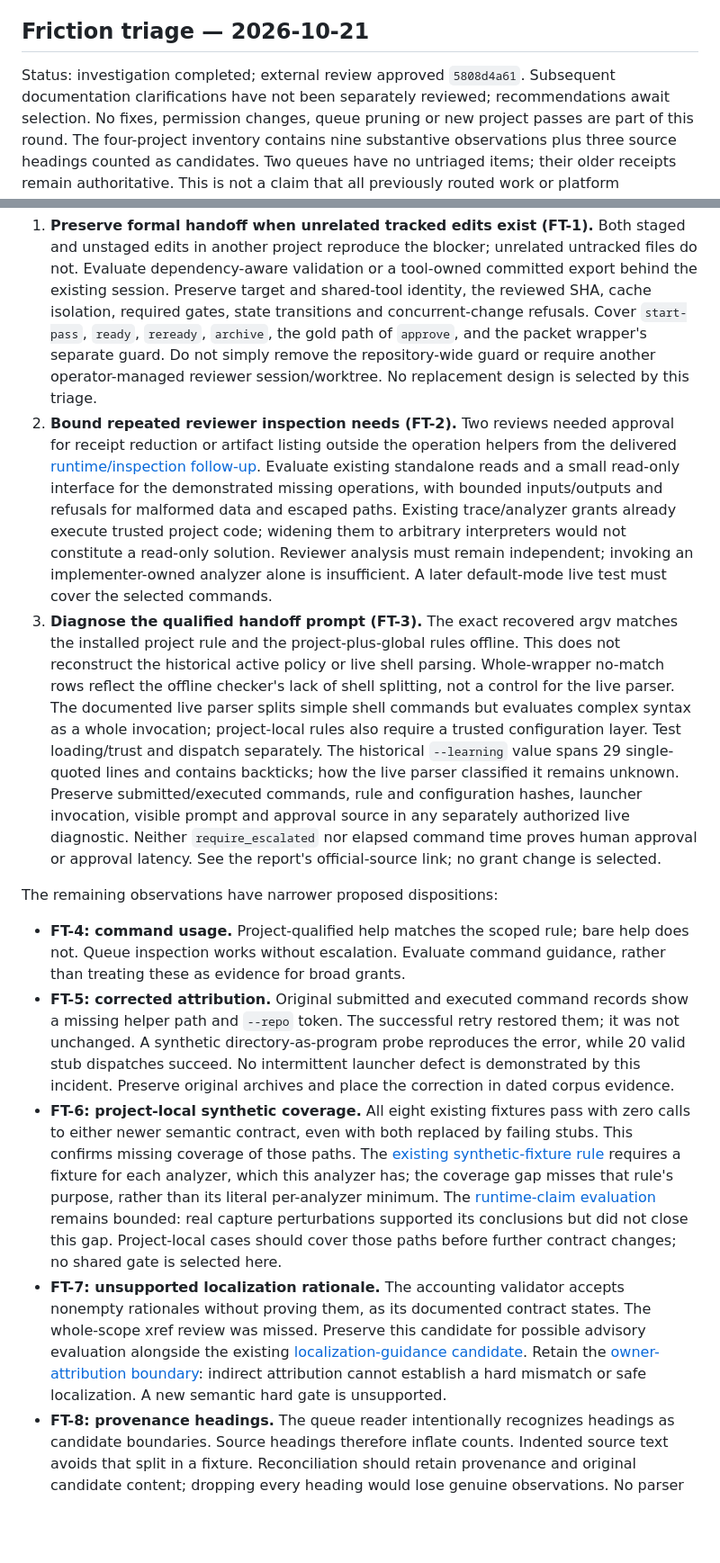
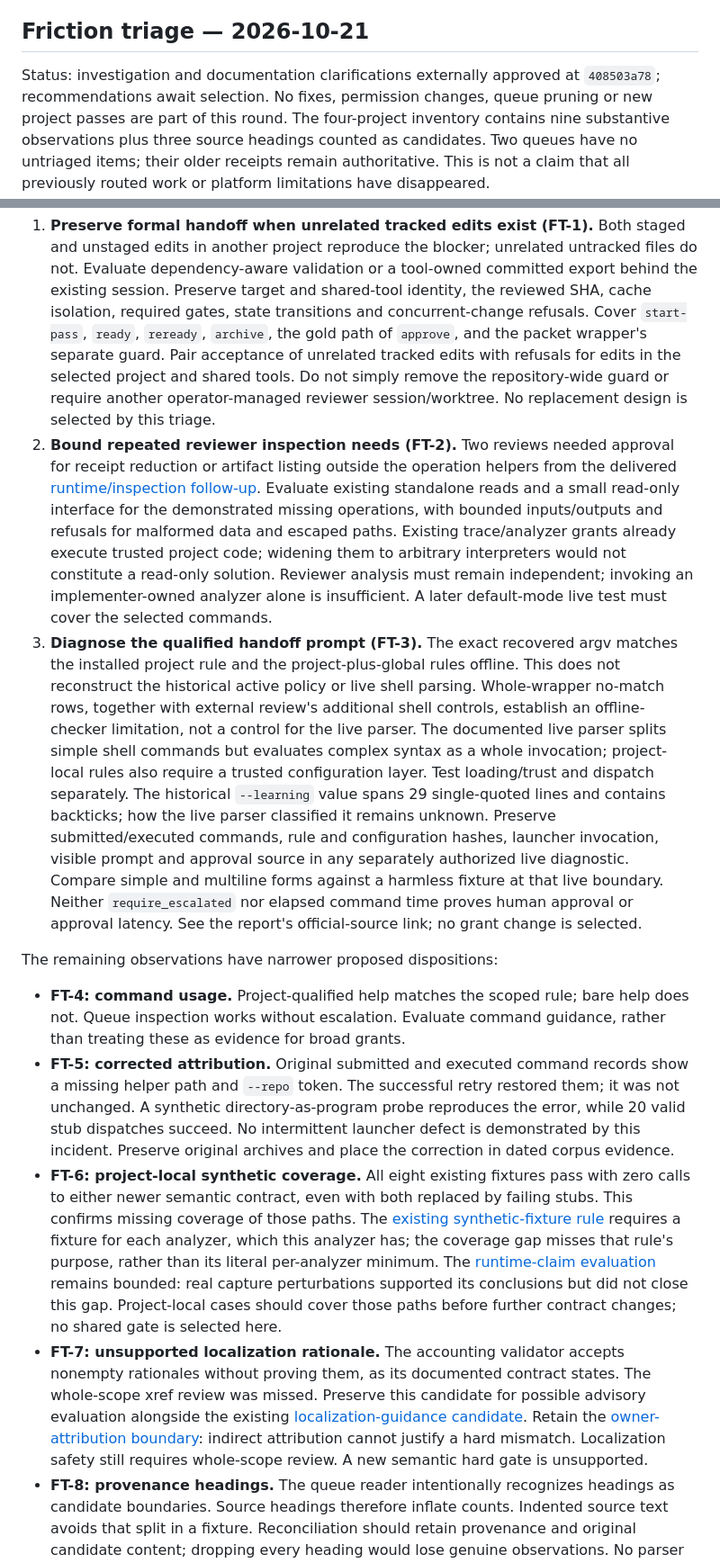
Before and after one commit to khansen/nesrev, a Markdown page: PROCESS_IMPROVEMENT_PLAN.md, 2 parts joined by grey strips. Shown at 90% size. Drawn GitHub-style; blank space fills up the shorter version.

Commit message:
Record triage approval and retain diagnostic controls

```diff
--- a/PROCESS_IMPROVEMENT_PLAN.md
+++ b/PROCESS_IMPROVEMENT_PLAN.md
@@ -799,9 +799,8 @@ adds no wrapper invocation or gate during the observation period.
 <a id="friction-triage-2026-10-21"></a>
 ## Friction triage — 2026-10-21
 
-Status: investigation completed; external review approved `5808d4a61`.
-Subsequent documentation clarifications have not been separately reviewed;
-recommendations await selection.
+Status: investigation and documentation clarifications externally approved
+at `408503a78`; recommendations await selection.
 No fixes, permission changes, queue pruning or new project passes are part of
 this round. The four-project inventory contains nine substantive observations
 plus three source headings counted as candidates. Two queues have no untriaged
@@ -822,9 +821,10 @@ Recommended next work, if separately authorized:
    and shared-tool identity, the reviewed SHA, cache isolation, required gates,
    state transitions and concurrent-change refusals. Cover `start-pass`,
    `ready`, `reready`, `archive`, the gold path of `approve`, and the packet
-   wrapper's separate guard. Do not simply remove the repository-wide guard
-   or require another operator-managed reviewer session/worktree. No replacement
-   design is selected by this triage.
+   wrapper's separate guard. Pair acceptance of unrelated tracked edits with
+   refusals for edits in the selected project and shared tools. Do not simply
+   remove the repository-wide guard or require another operator-managed reviewer
+   session/worktree. No replacement design is selected by this triage.
 2. **Bound repeated reviewer inspection needs (FT-2).** Two reviews needed
    approval for receipt reduction or artifact listing outside the operation
    helpers from the delivered
@@ -839,17 +839,19 @@ Recommended next work, if separately authorized:
 3. **Diagnose the qualified handoff prompt (FT-3).** The exact recovered argv
    matches the installed project rule and the project-plus-global rules
    offline. This does not reconstruct the historical active policy or live
-   shell parsing. Whole-wrapper no-match rows reflect the offline checker's
-   lack of shell splitting, not a control for the live parser. The documented
-   live parser splits simple shell commands but evaluates complex syntax as a
-   whole invocation; project-local rules also require a trusted configuration
-   layer. Test loading/trust and dispatch separately. The historical `--learning`
+   shell parsing. Whole-wrapper no-match rows, together with external review's
+   additional shell controls, establish an offline-checker limitation, not a
+   control for the live parser. The documented live parser splits simple shell
+   commands but evaluates complex syntax as a whole invocation; project-local
+   rules also require a trusted configuration layer. Test loading/trust and
+   dispatch separately. The historical `--learning`
    value spans 29 single-quoted lines and contains backticks; how the live parser
    classified it remains unknown. Preserve submitted/executed commands, rule and
    configuration hashes, launcher invocation, visible prompt and approval source
-   in any separately authorized live diagnostic. Neither `require_escalated`
-   nor elapsed command time proves human approval or approval latency. See the
-   report's official-source link; no grant change is selected.
+   in any separately authorized live diagnostic. Compare simple and multiline
+   forms against a harmless fixture at that live boundary. Neither
+   `require_escalated` nor elapsed command time proves human approval or approval
+   latency. See the report's official-source link; no grant change is selected.
 
 The remaining observations have narrower proposed dispositions:
 
@@ -878,8 +880,8 @@ The remaining observations have narrower proposed dispositions:
   possible advisory evaluation alongside the existing
   [localization-guidance candidate](#triage-review-accounting). Retain the
   [owner-attribution boundary](#triage-owner-attribution): indirect attribution
-  cannot establish a hard mismatch or safe localization. A new semantic hard
-  gate is unsupported.
+  cannot justify a hard mismatch. Localization safety still requires whole-scope
+  review. A new semantic hard gate is unsupported.
 - **FT-8: provenance headings.** The queue reader intentionally recognizes
   headings as candidate boundaries. Source headings therefore inflate counts.
   Indented source text avoids that split in a fixture. Reconciliation should
```
Also changed, not shown: other parts of PROCESS_IMPROVEMENT_PLAN.md (+1 -1 lines), 1 other file.
